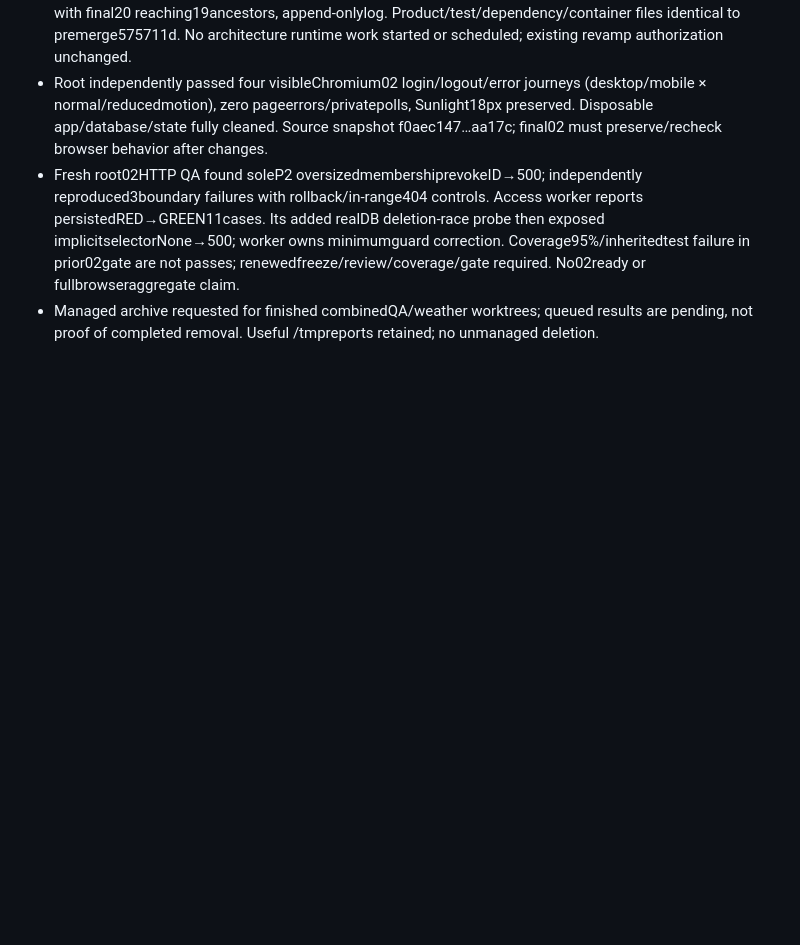
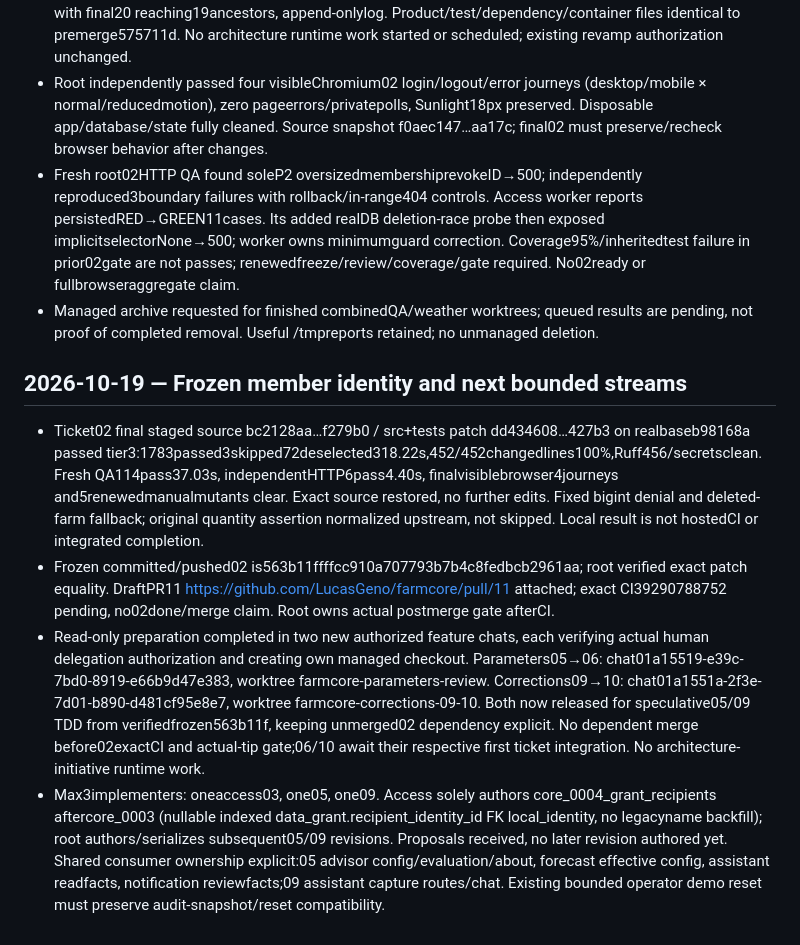
Before and after one commit to LucasGeno/farmcore, a Markdown page: docs/work/log.md, the part around the change. GitHub-like rendering; blank space fills up the shorter version.

Commit message:
docs(revamp): coordinate frozen identity and next streams

```diff
--- a/docs/work/log.md
+++ b/docs/work/log.md
@@ -77,3 +77,11 @@ Independent spec QA: clarified coordinator-only migration authorship; owner memb
 - Root independently passed four visibleChromium02 login/logout/error journeys (desktop/mobile × normal/reducedmotion), zero pageerrors/privatepolls, Sunlight18px preserved. Disposable app/database/state fully cleaned. Source snapshot f0aec147…aa17c; final02 must preserve/recheck browser behavior after changes.
 - Fresh root02HTTP QA found soleP2 oversizedmembershiprevokeID→500; independently reproduced3boundary failures with rollback/in-range404 controls. Access worker reports persistedRED→GREEN11cases. Its added realDB deletion-race probe then exposed implicitselectorNone→500; worker owns minimumguard correction. Coverage95%/inheritedtest failure in prior02gate are not passes; renewedfreeze/review/coverage/gate required. No02ready or fullbrowseraggregate claim.
 - Managed archive requested for finished combinedQA/weather worktrees; queued results are pending, not proof of completed removal. Useful /tmpreports retained; no unmanaged deletion.
+
+
+## 2026-10-19 — Frozen member identity and next bounded streams
+
+- Ticket02 final staged source bc2128aa…f279b0 / src+tests patch dd434608…427b3 on realbaseb98168a passed tier3:1783passed3skipped72deselected318.22s,452/452changedlines100%,Ruff456/secretsclean. Fresh QA114pass37.03s, independentHTTP6pass4.40s, finalvisiblebrowser4journeys and5renewedmanualmutants clear. Exact source restored, no further edits. Fixed bigint denial and deleted-farm fallback; original quantity assertion normalized upstream, not skipped. Local result is not hostedCI or integrated completion.
+- Frozen committed/pushed02 is563b11ffffcc910a707793b7b4c8fedbcb2961aa; root verified exact patch equality. DraftPR11 https://github.com/LucasGeno/farmcore/pull/11 attached; exact CI39290788752 pending, no02done/merge claim. Root owns actual postmerge gate afterCI.
+- Read-only preparation completed in two new authorized feature chats, each verifying actual human delegation authorization and creating own managed checkout. Parameters05→06: chat01a15519-e39c-7bd0-8919-e66b9d47e383, worktree farmcore-parameters-review. Corrections09→10: chat01a1551a-2f3e-7d01-b890-d481cf95e8e7, worktree farmcore-corrections-09-10. Both now released for speculative05/09 TDD from verifiedfrozen563b11f, keeping unmerged02 dependency explicit. No dependent merge before02exactCI and actual-tip gate;06/10 await their respective first ticket integration. No architecture-initiative runtime work.
+- Max3implementers: oneaccess03, one05, one09. Access solely authors core_0004_grant_recipients aftercore_0003 (nullable indexed data_grant.recipient_identity_id FK local_identity, no legacyname backfill); root authors/serializes subsequent05/09 revisions. Proposals received, no later revision authored yet. Shared consumer ownership explicit:05 advisor config/evaluation/about, forecast effective config, assistant readfacts, notification reviewfacts;09 assistant capture routes/chat. Existing bounded operator demo reset must preserve audit-snapshot/reset compatibility.
```
